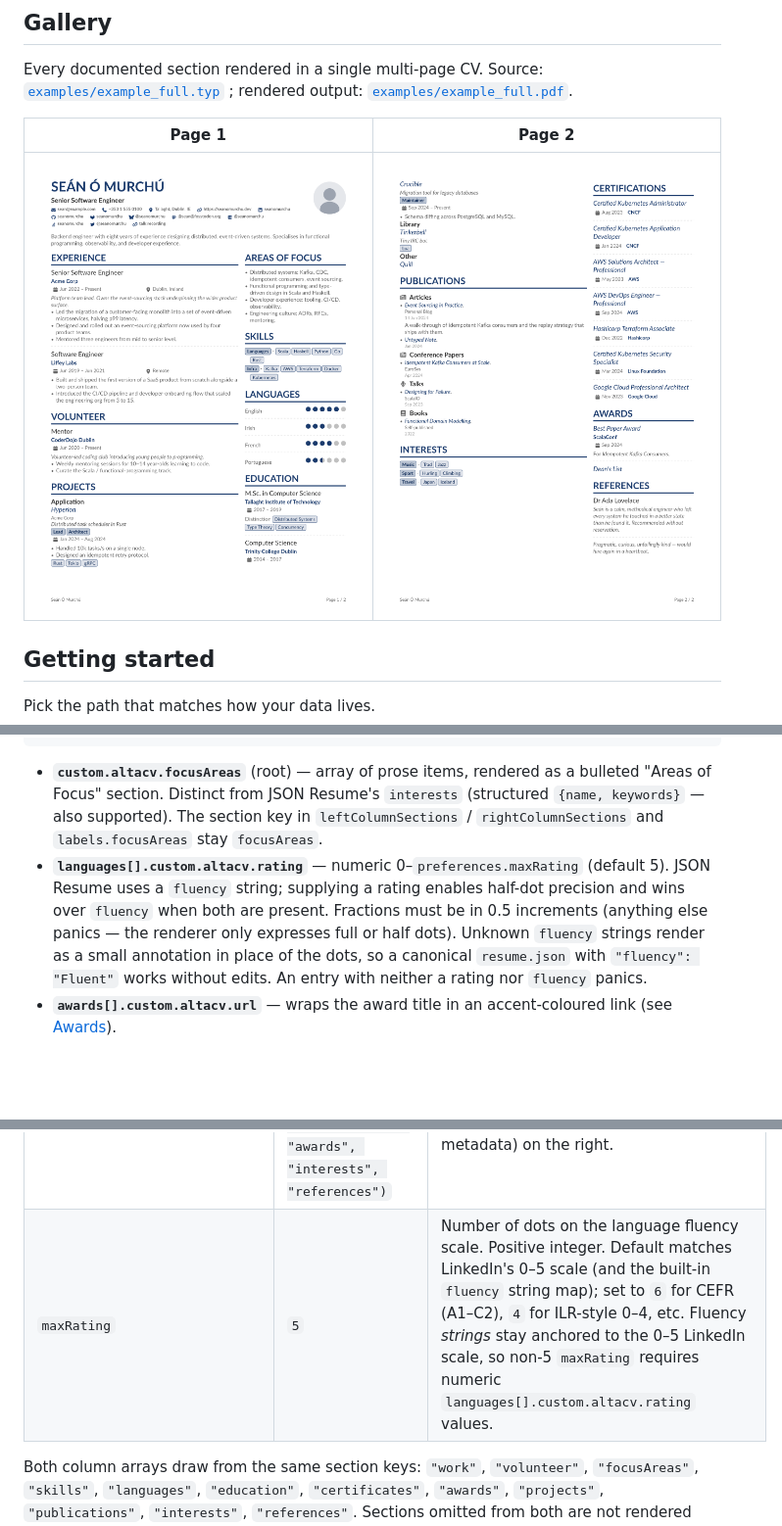
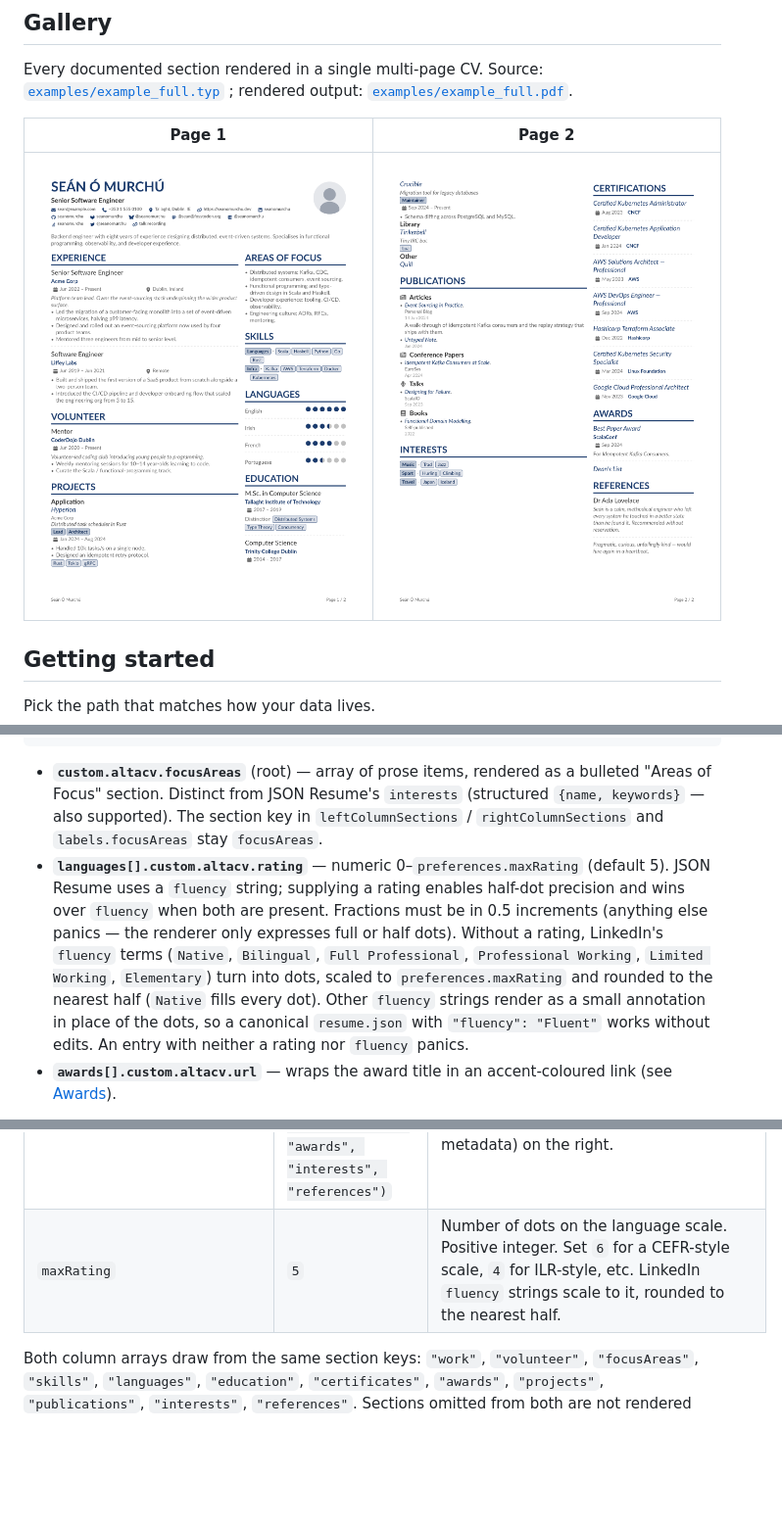
Before and after one commit to smur89/alta-typst, a Markdown page: README.md, 3 parts joined by grey strips. Shown at 98% size. Rendered like a GitHub page; pictures changed too: examples/example_full-1.png; blank space fills up the shorter version.

Commit message:
fix: scale fluency values to preferences.maxRating (#248)
* fix: scale fluency values to preferences.maxRating

LinkedIn fluency strings were fixed on a 0-5 scale, so with a smaller
maxRating the template panicked ("Native" with maxRating: 4 gave
"Rating out of range: 5. Expected 0-4"), and on a larger one Native
never filled the scale (5 of 6 dots). They are now scaled to
maxRating and rounded to the nearest half. Numeric rating values are
used as given. example_full and the preview frames, which use a
6-dot scale, change accordingly.

* refactor: store fluency levels as fractions of full fluency

The LinkedIn map now holds fractions (Native 1.0 ... Elementary 0.2)
and _round_half(fraction * max) is the one place scaling happens, so a
future proficiency framework (CEFR, ILR) can supply its own fractions
without another divisor. _round_half also backs rating()'s half-step
check. The scaling rule is documented once, in _resolve_rating, and in
the README's languages[] docs; the maxRating row is shorter and gets
its missing closing pipe. Renders are unchanged.

````diff
--- a/README.md
+++ b/README.md
@@ -172,7 +172,7 @@ Three optional fields layered on top of JSON Resume. They have no spec field, so
 ```
 
 - **`custom.altacv.focusAreas`** (root) — array of prose items, rendered as a bulleted "Areas of Focus" section. Distinct from JSON Resume's `interests` (structured `{name, keywords}` — also supported). The section key in `leftColumnSections` / `rightColumnSections` and `labels.focusAreas` stay `focusAreas`.
-- **`languages[].custom.altacv.rating`** — numeric 0–`preferences.maxRating` (default 5). JSON Resume uses a `fluency` string; supplying a rating enables half-dot precision and wins over `fluency` when both are present. Fractions must be in 0.5 increments (anything else panics — the renderer only expresses full or half dots). Unknown `fluency` strings render as a small annotation in place of the dots, so a canonical `resume.json` with `"fluency": "Fluent"` works without edits. An entry with neither a rating nor `fluency` panics.
+- **`languages[].custom.altacv.rating`** — numeric 0–`preferences.maxRating` (default 5). JSON Resume uses a `fluency` string; supplying a rating enables half-dot precision and wins over `fluency` when both are present. Fractions must be in 0.5 increments (anything else panics — the renderer only expresses full or half dots). Without a rating, LinkedIn's `fluency` terms (`Native`, `Bilingual`, `Full Professional`, `Professional Working`, `Limited Working`, `Elementary`) turn into dots, scaled to `preferences.maxRating` and rounded to the nearest half (`Native` fills every dot). Other `fluency` strings render as a small annotation in place of the dots, so a canonical `resume.json` with `"fluency": "Fluent"` works without edits. An entry with neither a rating nor `fluency` panics.
 - **`awards[].custom.altacv.url`** — wraps the award title in an accent-coloured link (see [Awards](#awards)).
 
 JSON Resume says themes are "not expected to render" `custom`; altacv reads only its own `altacv` namespace and ignores every other key under `custom`.
@@ -410,7 +410,7 @@ Override any subset of the keys below.
 | `pageFooter` | `none` | Optional page footer. `none` — no footer. `"auto"` — multi-page documents only, `basics.name` flush left and `Page N / M` (`labels.pageNumber`) flush right, `0.8em` body colour. Any **content** value (`[…]`, `align(...)`, etc.) — rendered verbatim on every page. Anything else panics. When non-`none`, takes precedence over `lastModifiedFooter`. |
 | `leftColumnSections` | `("work", "volunteer", "projects", "publications")` | Sections to render in the left column, in order. Defaults put long-form / bulleted sections on the wider left. |
 | `rightColumnSections` | `("focusAreas", "skills", "languages", "education", "certificates", "awards", "interests", "references")` | Sections to render in the right column, in order. Defaults put compact / horizontal sections (pill rows, dot ratings, short metadata) on the right. |
-| `maxRating` | `5` | Number of dots on the language fluency scale. Positive integer. Default matches LinkedIn's 0–5 scale (and the built-in `fluency` string map); set to `6` for CEFR (A1–C2), `4` for ILR-style 0–4, etc. Fluency *strings* stay anchored to the 0–5 LinkedIn scale, so non-5 `maxRating` requires numeric `languages[].custom.altacv.rating` values. |
+| `maxRating` | `5` | Number of dots on the language scale. Positive integer. Set `6` for a CEFR-style scale, `4` for ILR-style, etc. LinkedIn `fluency` strings scale to it, rounded to the nearest half. |
 
 Both column arrays draw from the same section keys: `"work"`, `"volunteer"`, `"focusAreas"`, `"skills"`, `"languages"`, `"education"`, `"certificates"`, `"awards"`, `"projects"`, `"publications"`, `"interests"`, `"references"`. Sections omitted from both are not rendered even if their data is present; sections listed in both render twice. Unknown keys panic. Renderers are width-agnostic — combined with `columnRatio`, this enables layouts like an inverted CV where the side-panel sections take the narrow left column.
 
````
Also changed, not shown: 8 other files.
